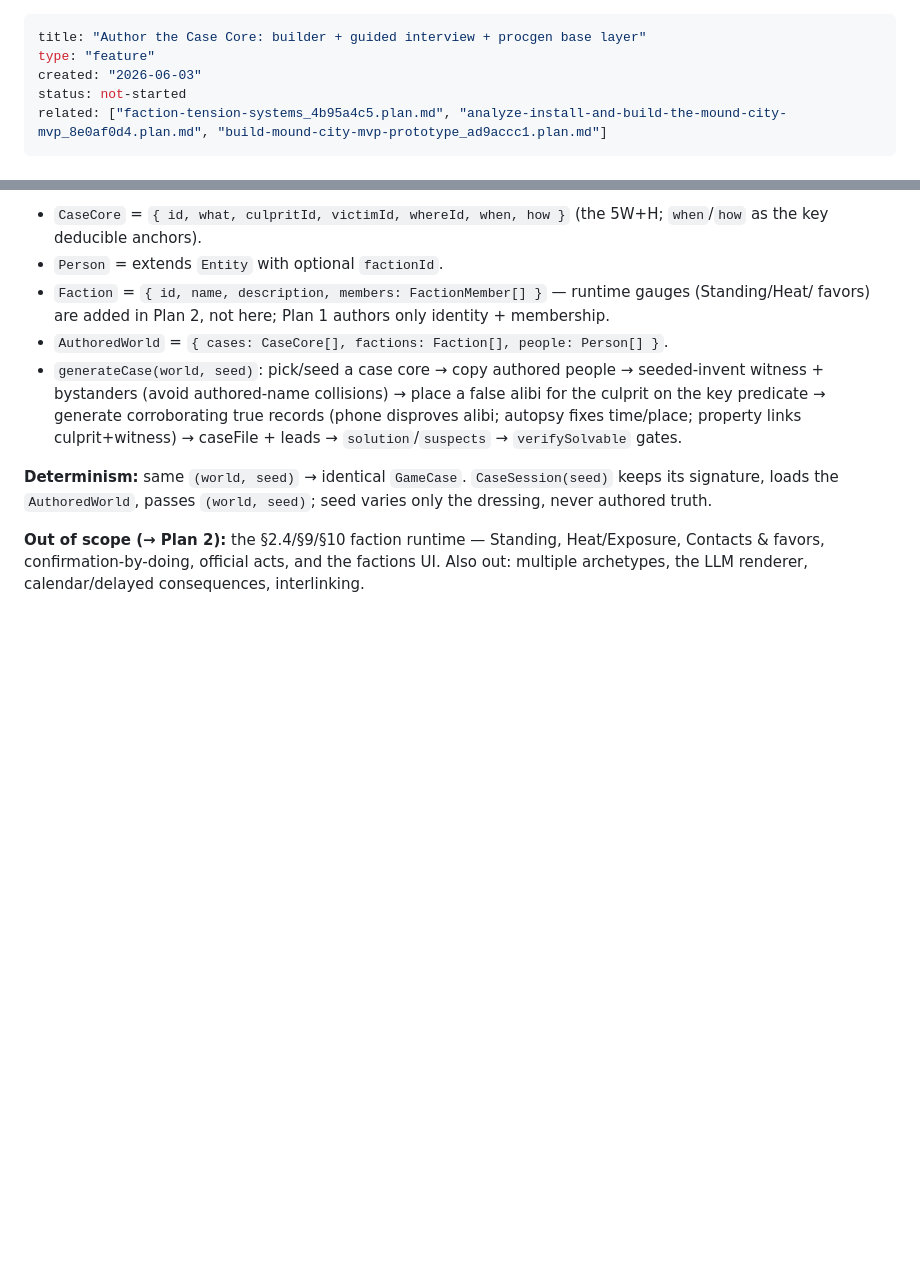
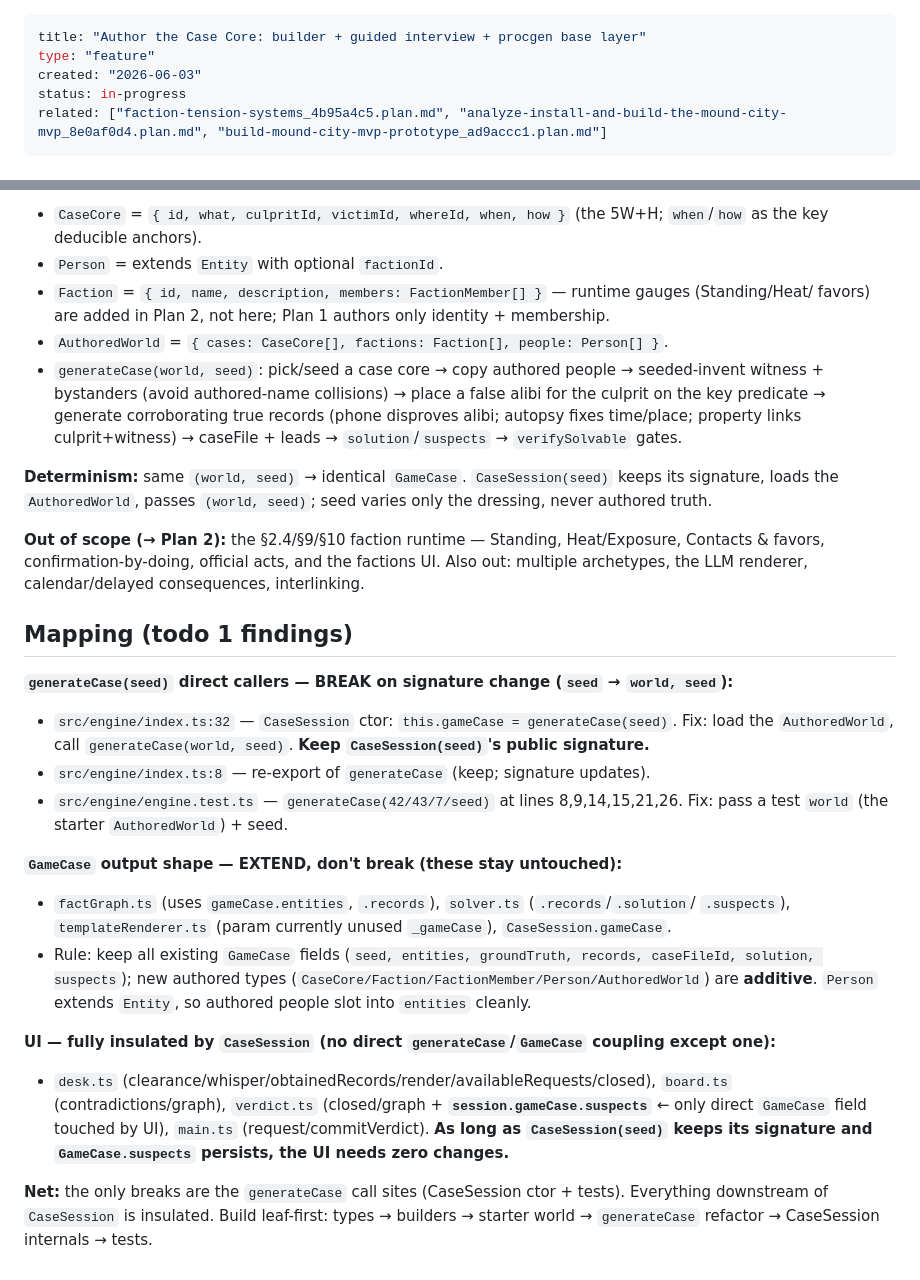
Before and after one commit to Rearles/super-duper-octo-eureka, a Markdown page: .plans/author-the-case-core_6a3b8c1f.plan.md, 2 parts joined by grey strips. Rendered like a GitHub page; blank space fills up the shorter version.

Commit message:
Map generateCase consumers + GameCase/types.ts; list what extends vs. breaks
Todo 1 of author-the-case-core. Findings recorded in the plan: only generateCase
call sites (CaseSession ctor + engine.test.ts) break on the seed->world,seed
signature change; GameCase output extends additively; UI is fully insulated by
CaseSession as long as CaseSession(seed) and GameCase.suspects persist.

Co-Authored-By: Claude Opus 4.8 <noreply@anthropic.com>

```diff
--- a/.plans/author-the-case-core_6a3b8c1f.plan.md
+++ b/.plans/author-the-case-core_6a3b8c1f.plan.md
@@ -2,7 +2,7 @@
 title: "Author the Case Core: builder + guided interview + procgen base layer"
 type: "feature"
 created: "2026-06-03"
-status: not-started
+status: in-progress
 related: ["faction-tension-systems_4b95a4c5.plan.md", "analyze-install-and-build-the-mound-city-mvp_8e0af0d4.plan.md", "build-mound-city-mvp-prototype_ad9accc1.plan.md"]
 ---
 
@@ -80,3 +80,29 @@ loads the `AuthoredWorld`, passes `(world, seed)`; seed varies only the dressing
 **Out of scope (→ Plan 2):** the §2.4/§9/§10 faction runtime — Standing, Heat/Exposure, Contacts &
 favors, confirmation-by-doing, official acts, and the factions UI. Also out: multiple archetypes,
 the LLM renderer, calendar/delayed consequences, interlinking.
+
+## Mapping (todo 1 findings)
+
+**`generateCase(seed)` direct callers — BREAK on signature change (`seed` → `world, seed`):**
+- `src/engine/index.ts:32` — `CaseSession` ctor: `this.gameCase = generateCase(seed)`. Fix: load the
+  `AuthoredWorld`, call `generateCase(world, seed)`. **Keep `CaseSession(seed)`'s public signature.**
+- `src/engine/index.ts:8` — re-export of `generateCase` (keep; signature updates).
+- `src/engine/engine.test.ts` — `generateCase(42/43/7/seed)` at lines 8,9,14,15,21,26. Fix: pass a
+  test `world` (the starter `AuthoredWorld`) + seed.
+
+**`GameCase` output shape — EXTEND, don't break (these stay untouched):**
+- `factGraph.ts` (uses `gameCase.entities`, `.records`), `solver.ts` (`.records`/`.solution`/
+  `.suspects`), `templateRenderer.ts` (param currently unused `_gameCase`), `CaseSession.gameCase`.
+- Rule: keep all existing `GameCase` fields (`seed, entities, groundTruth, records, caseFileId,
+  solution, suspects`); new authored types (`CaseCore/Faction/FactionMember/Person/AuthoredWorld`)
+  are **additive**. `Person` extends `Entity`, so authored people slot into `entities` cleanly.
+
+**UI — fully insulated by `CaseSession` (no direct `generateCase`/`GameCase` coupling except one):**
+- `desk.ts` (clearance/whisper/obtainedRecords/render/availableRequests/closed), `board.ts`
+  (contradictions/graph), `verdict.ts` (closed/graph + **`session.gameCase.suspects`** ← only direct
+  `GameCase` field touched by UI), `main.ts` (request/commitVerdict). **As long as `CaseSession(seed)`
+  keeps its signature and `GameCase.suspects` persists, the UI needs zero changes.**
+
+**Net:** the only breaks are the `generateCase` call sites (CaseSession ctor + tests). Everything
+downstream of `CaseSession` is insulated. Build leaf-first: types → builders → starter world →
+`generateCase` refactor → CaseSession internals → tests.
```
Also changed, not shown: other parts of .plans/author-the-case-core_6a3b8c1f.plan.md (+1 -1 lines).
